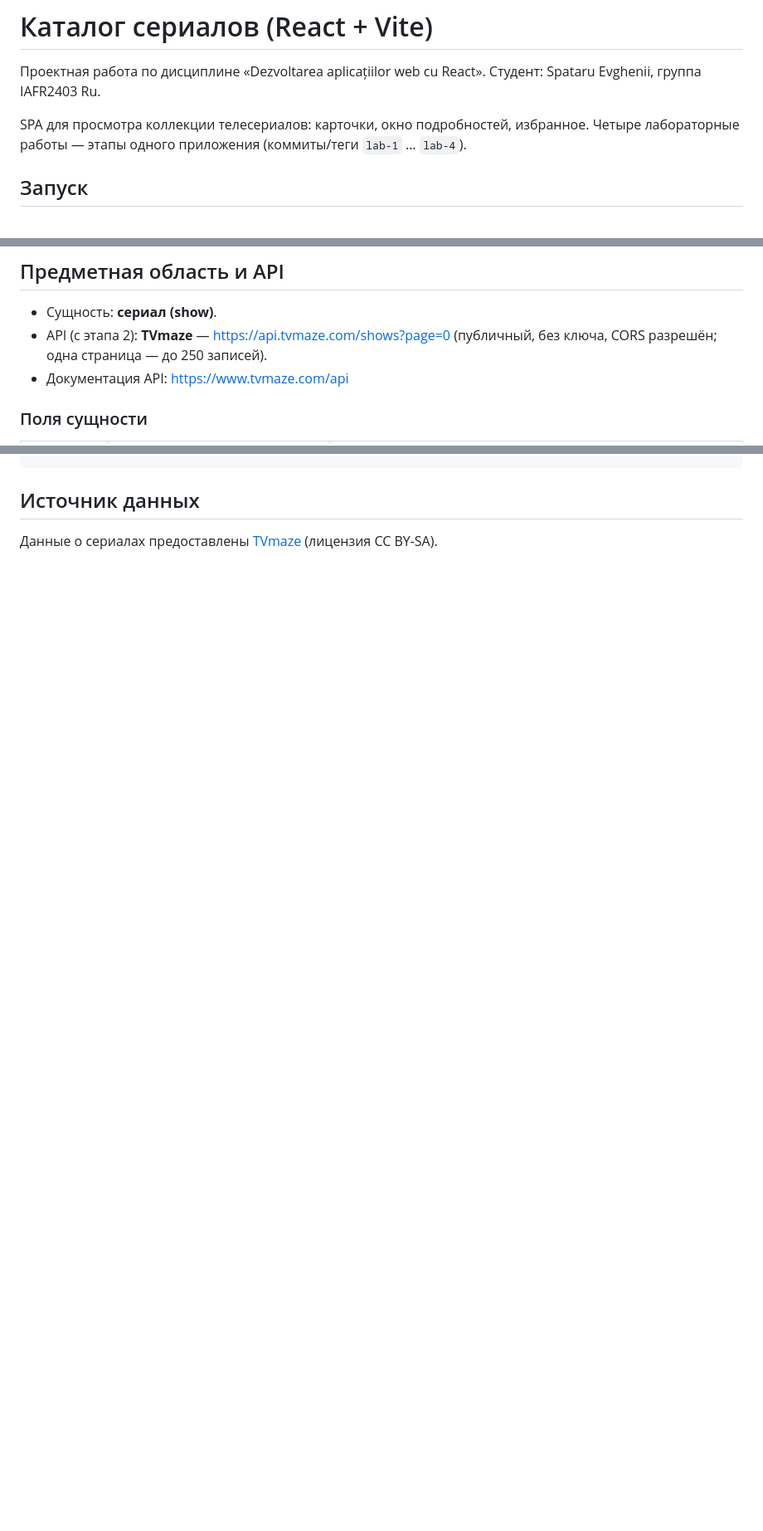
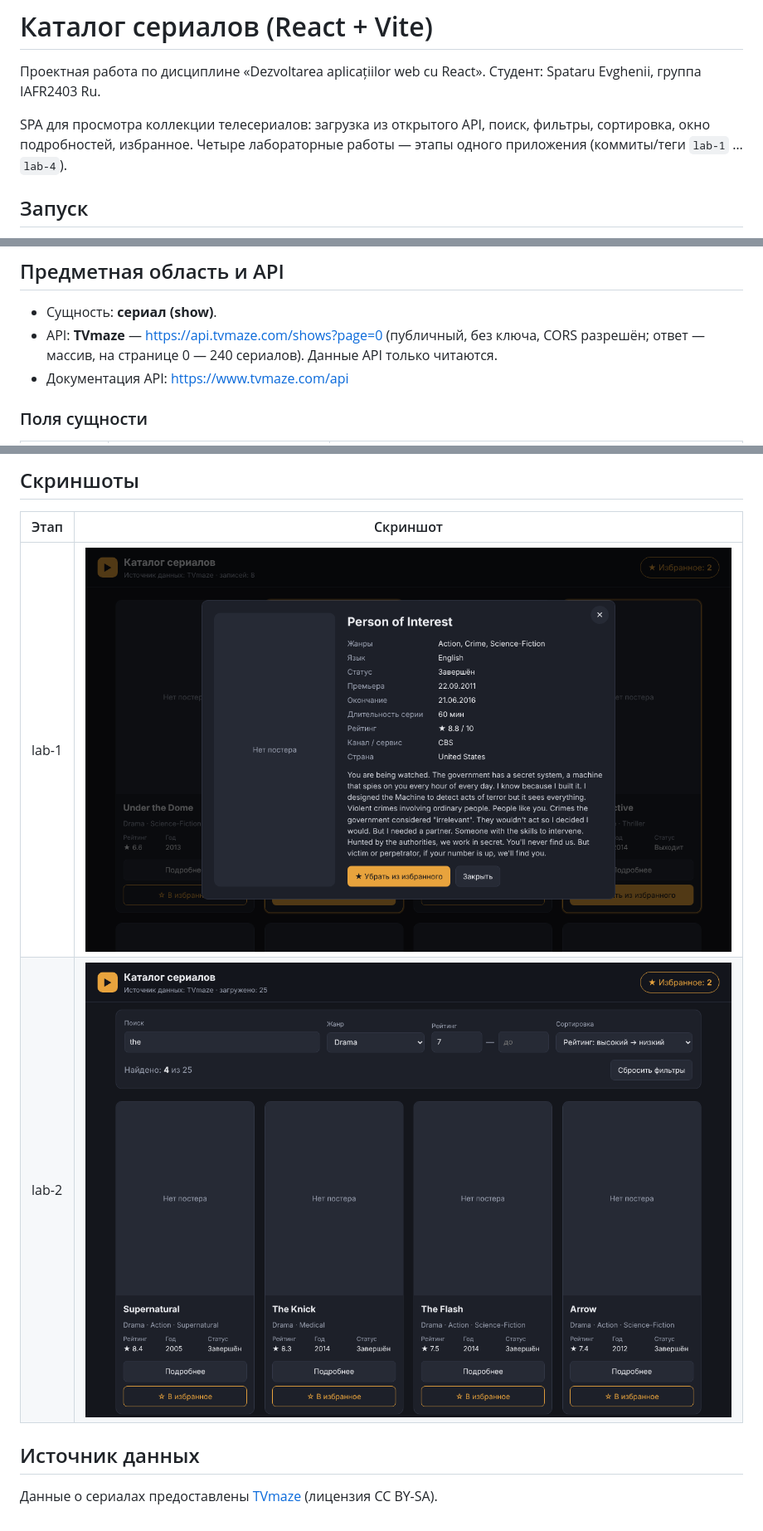
Before and after one commit to Pceolka/IAFR2403Ru_React, a Markdown page: README.md, 3 parts joined by grey strips. Shown at 83% size. Drawn GitHub-style; pictures changed too: docs/screenshots/lab-1.png (added), docs/screenshots/lab-2.png (added); blank space fills up the shorter version.

Commit message:
lab-2: загрузка из API, поиск, фильтры, сортировка, useMemo

````diff
--- a/README.md
+++ b/README.md
@@ -3,7 +3,7 @@
 Проектная работа по дисциплине «Dezvoltarea aplicațiilor web cu React».
 Студент: Spataru Evghenii, группа IAFR2403 Ru.
 
-SPA для просмотра коллекции телесериалов: карточки, окно подробностей, избранное.
+SPA для просмотра коллекции телесериалов: загрузка из открытого API, поиск, фильтры, сортировка, окно подробностей, избранное.
 Четыре лабораторные работы — этапы одного приложения (коммиты/теги `lab-1` … `lab-4`).
 
 ## Запуск
@@ -21,7 +21,7 @@ npm run dev
 ## Предметная область и API
 
 - Сущность: **сериал (show)**.
-- API (с этапа 2): **TVmaze** — https://api.tvmaze.com/shows?page=0 (публичный, без ключа, CORS разрешён; одна страница — до 250 записей).
+- API: **TVmaze** — https://api.tvmaze.com/shows?page=0 (публичный, без ключа, CORS разрешён; ответ — массив, на странице 0 — 240 сериалов). Данные API только читаются.
 - Документация API: https://www.tvmaze.com/api
 
 ### Поля сущности
@@ -76,4 +92,11 @@ src/
 ```
+
+## Скриншоты
+
+| Этап | Скриншот |
+|---|---|
+| lab-1 | ![lab-1](docs/screenshots/lab-1.png) |
+| lab-2 | ![lab-2](docs/screenshots/lab-2.png) |
 
 ## Источник данных
 
````
Also changed, not shown: other parts of README.md (+24 -8 lines), 10 other files.
